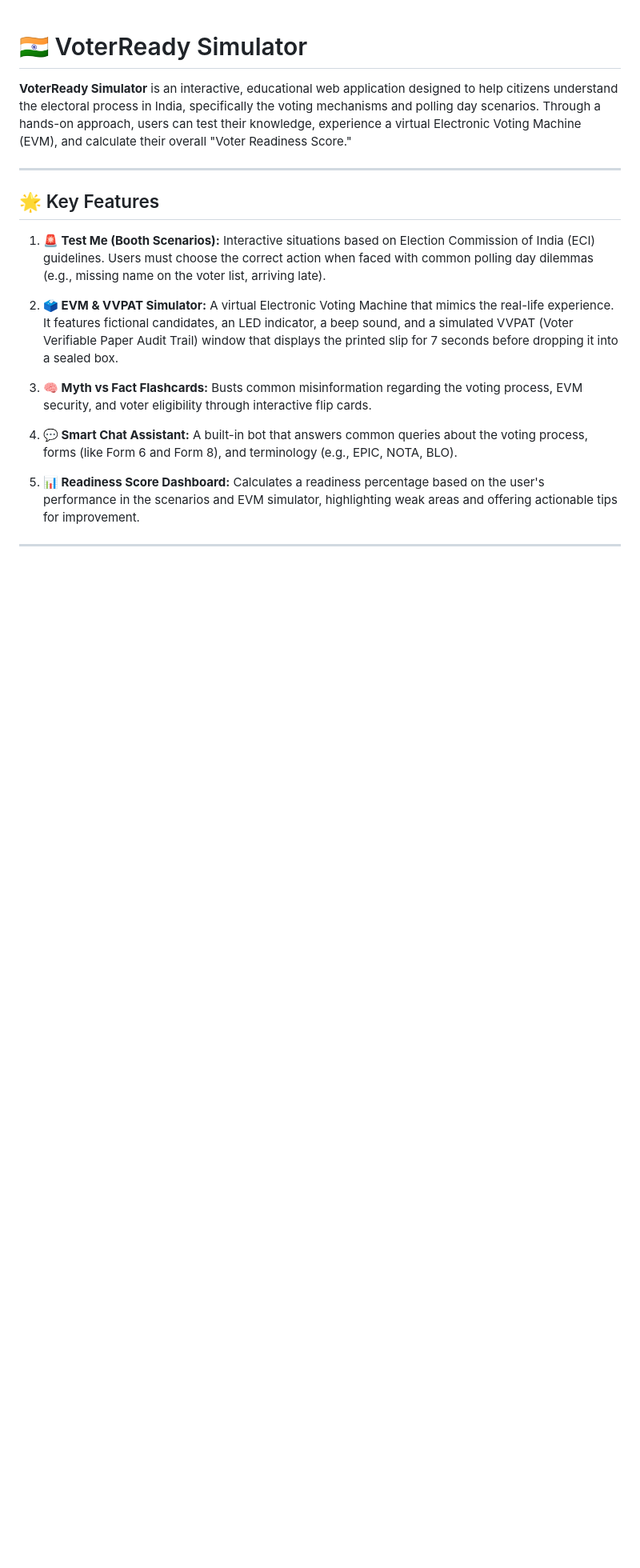
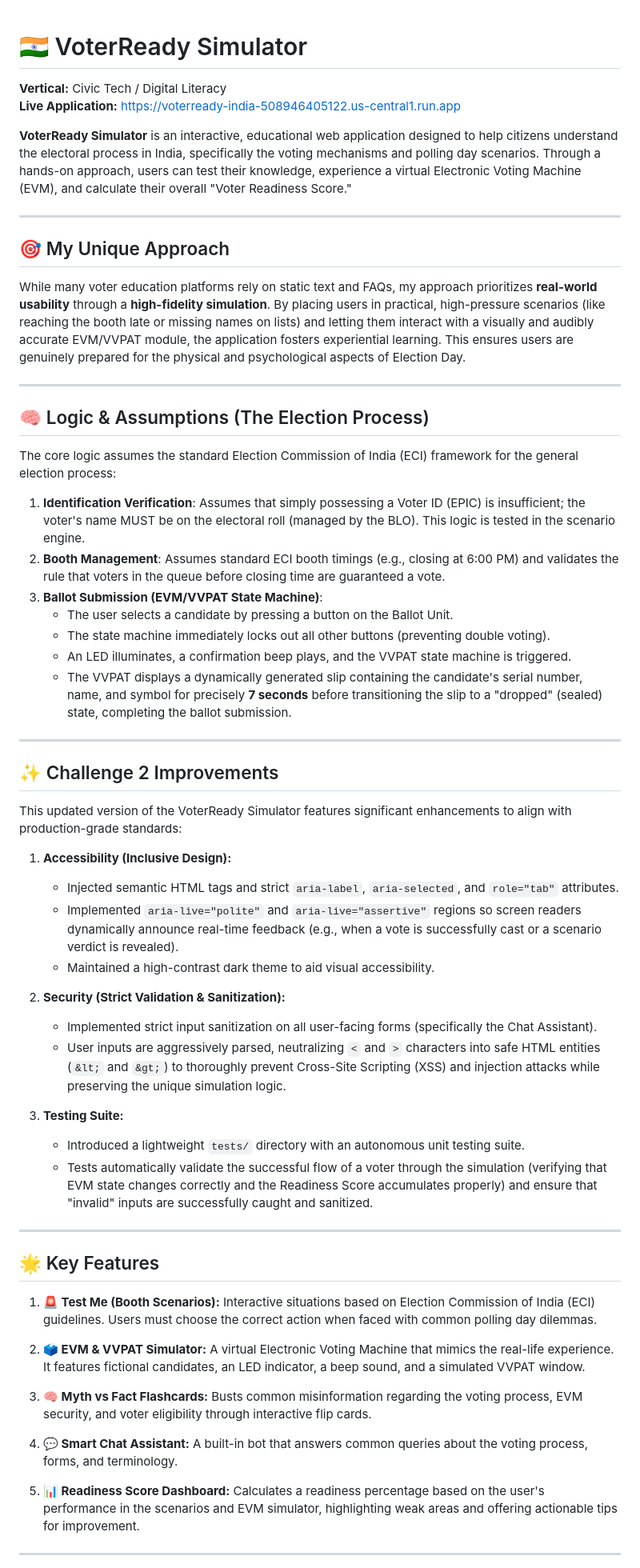
Before and after one commit to krishnaniaakash2468/VoterReady-Simulator, a Markdown page: README.md, the part around one of its changes. Shown at 80% size. GitHub-like rendering; blank space fills up the shorter version.

Commit message:
docs: update README for Challenge 2 submission

```diff
--- a/README.md
+++ b/README.md
@@ -1,22 +1,63 @@
 # 🇮🇳 VoterReady Simulator
 
+**Vertical:** Civic Tech / Digital Literacy
+**Live Application:** [https://voterready-india-508946405122.us-central1.run.app](https://voterready-india-508946405122.us-central1.run.app)
+
 **VoterReady Simulator** is an interactive, educational web application designed to help citizens understand the electoral process in India, specifically the voting mechanisms and polling day scenarios. Through a hands-on approach, users can test their knowledge, experience a virtual Electronic Voting Machine (EVM), and calculate their overall "Voter Readiness Score."
+
+---
+
+## 🎯 My Unique Approach
+
+While many voter education platforms rely on static text and FAQs, my approach prioritizes **real-world usability** through a **high-fidelity simulation**. By placing users in practical, high-pressure scenarios (like reaching the booth late or missing names on lists) and letting them interact with a visually and audibly accurate EVM/VVPAT module, the application fosters experiential learning. This ensures users are genuinely prepared for the physical and psychological aspects of Election Day.
+
+---
+
+## 🧠 Logic & Assumptions (The Election Process)
+
+The core logic assumes the standard Election Commission of India (ECI) framework for the general election process:
+1. **Identification Verification**: Assumes that simply possessing a Voter ID (EPIC) is insufficient; the voter's name MUST be on the electoral roll (managed by the BLO). This logic is tested in the scenario engine.
+2. **Booth Management**: Assumes standard ECI booth timings (e.g., closing at 6:00 PM) and validates the rule that voters in the queue before closing time are guaranteed a vote.
+3. **Ballot Submission (EVM/VVPAT State Machine)**:
+   - The user selects a candidate by pressing a button on the Ballot Unit.
+   - The state machine immediately locks out all other buttons (preventing double voting).
+   - An LED illuminates, a confirmation beep plays, and the VVPAT state machine is triggered.
+   - The VVPAT displays a dynamically generated slip containing the candidate's serial number, name, and symbol for precisely **7 seconds** before transitioning the slip to a "dropped" (sealed) state, completing the ballot submission.
+
+---
+
+## ✨ Challenge 2 Improvements
+
+This updated version of the VoterReady Simulator features significant enhancements to align with production-grade standards:
+
+1. **Accessibility (Inclusive Design):**
+   - Injected semantic HTML tags and strict `aria-label`, `aria-selected`, and `role="tab"` attributes.
+   - Implemented `aria-live="polite"` and `aria-live="assertive"` regions so screen readers dynamically announce real-time feedback (e.g., when a vote is successfully cast or a scenario verdict is revealed).
+   - Maintained a high-contrast dark theme to aid visual accessibility.
+
+2. **Security (Strict Validation & Sanitization):**
+   - Implemented strict input sanitization on all user-facing forms (specifically the Chat Assistant).
+   - User inputs are aggressively parsed, neutralizing `<` and `>` characters into safe HTML entities (`&lt;` and `&gt;`) to thoroughly prevent Cross-Site Scripting (XSS) and injection attacks while preserving the unique simulation logic.
+
+3. **Testing Suite:**
+   - Introduced a lightweight `tests/` directory with an autonomous unit testing suite.
+   - Tests automatically validate the successful flow of a voter through the simulation (verifying that EVM state changes correctly and the Readiness Score accumulates properly) and ensure that "invalid" inputs are successfully caught and sanitized.
 
 ---
 
 ## 🌟 Key Features
 
 1. **🚨 Test Me (Booth Scenarios):**
-   Interactive situations based on Election Commission of India (ECI) guidelines. Users must choose the correct action when faced with common polling day dilemmas (e.g., missing name on the voter list, arriving late).
+   Interactive situations based on Election Commission of India (ECI) guidelines. Users must choose the correct action when faced with common polling day dilemmas.
 
 2. **🗳️ EVM & VVPAT Simulator:**
-   A virtual Electronic Voting Machine that mimics the real-life experience. It features fictional candidates, an LED indicator, a beep sound, and a simulated VVPAT (Voter Verifiable Paper Audit Trail) window that displays the printed slip for 7 seconds before dropping it into a sealed box.
+   A virtual Electronic Voting Machine that mimics the real-life experience. It features fictional candidates, an LED indicator, a beep sound, and a simulated VVPAT window.
 
 3. **🧠 Myth vs Fact Flashcards:**
    Busts common misinformation regarding the voting process, EVM security, and voter eligibility through interactive flip cards.
 
 4. **💬 Smart Chat Assistant:**
-   A built-in bot that answers common queries about the voting process, forms (like Form 6 and Form 8), and terminology (e.g., EPIC, NOTA, BLO).
+   A built-in bot that answers common queries about the voting process, forms, and terminology.
 
 5. **📊 Readiness Score Dashboard:**
    Calculates a readiness percentage based on the user's performance in the scenarios and EVM simulator, highlighting weak areas and offering actionable tips for improvement.
```
Also changed, not shown: other parts of README.md (+7 -12 lines).
